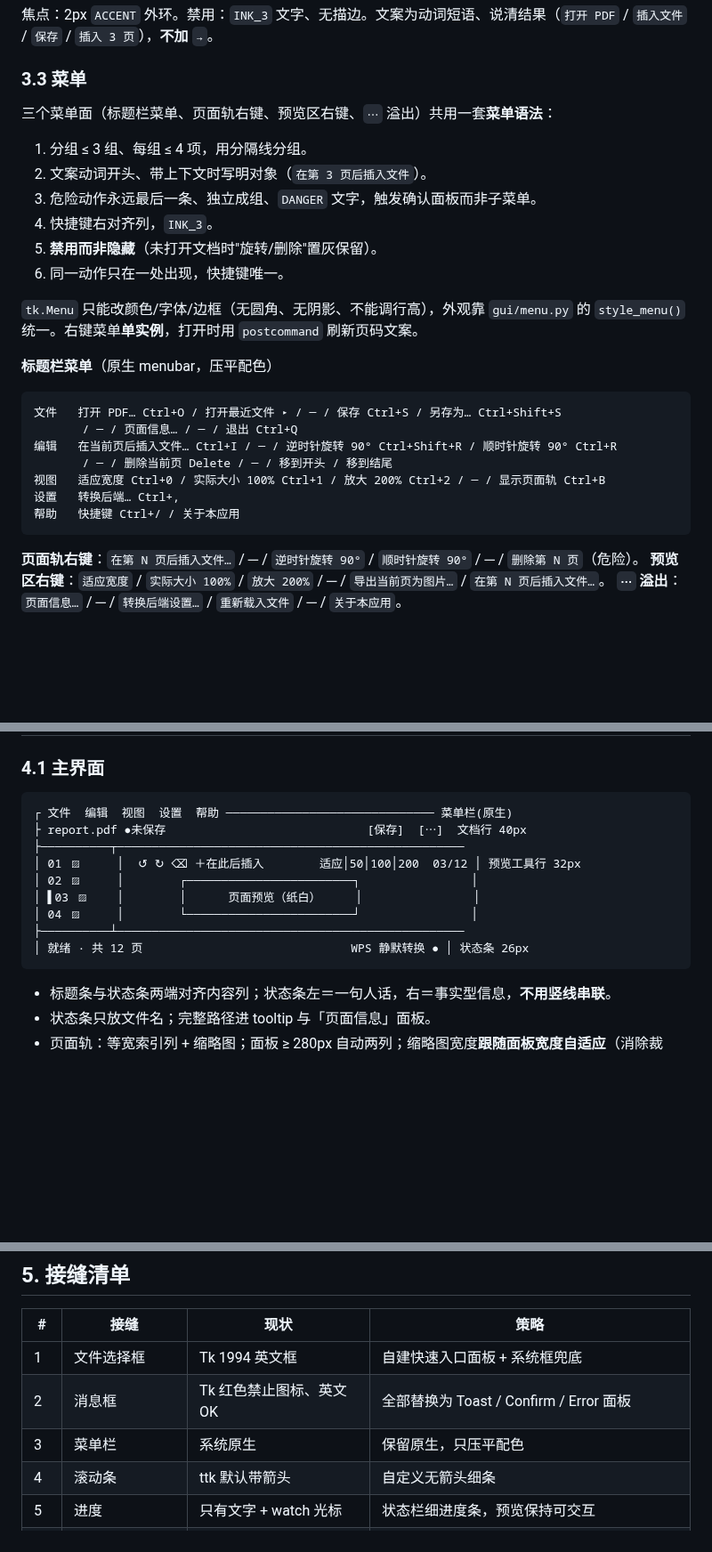
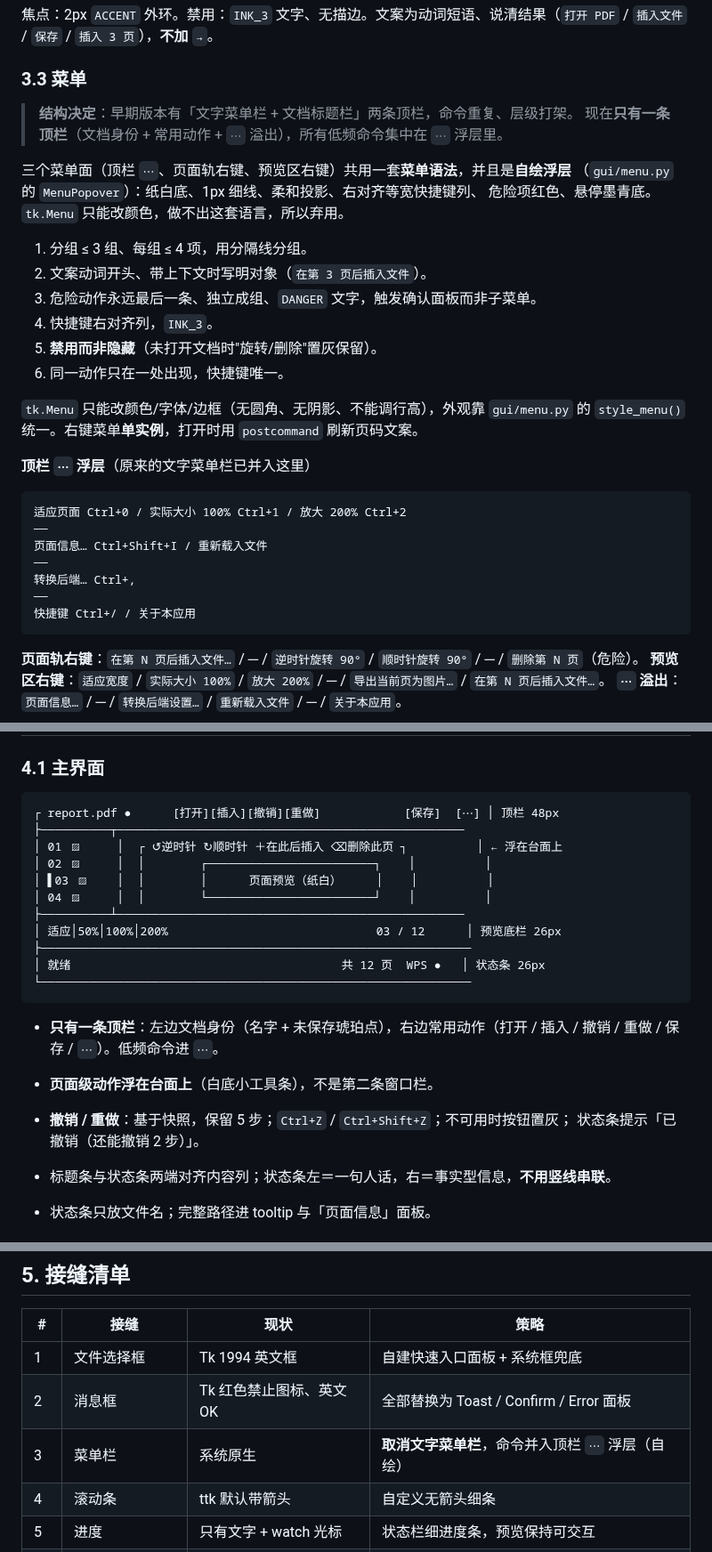
Before and after one commit to L-df365/pdf-editor-assistant, a Markdown page: docs/design-system.md, 3 parts joined by grey strips. Shown at 89% size. Drawn GitHub-style; blank space fills up the shorter version.

Commit message:
docs: document the single top bar, self-drawn menus and undo/redo

````diff
--- a/docs/design-system.md
+++ b/docs/design-system.md
@@ -101,7 +101,12 @@
 
 ### 3.3 菜单
 
-三个菜单面（标题栏菜单、页面轨右键、预览区右键、`⋯` 溢出）共用一套**菜单语法**：
+> **结构决定**：早期版本有「文字菜单栏 + 文档标题栏」两条顶栏，命令重复、层级打架。
+> 现在**只有一条顶栏**（文档身份 + 常用动作 + `⋯` 溢出），所有低频命令集中在 `⋯` 浮层里。
+
+三个菜单面（顶栏 `⋯`、页面轨右键、预览区右键）共用一套**菜单语法**，并且是**自绘浮层**
+（`gui/menu.py` 的 `MenuPopover`）：纸白底、1px 细线、柔和投影、右对齐等宽快捷键列、
+危险项红色、悬停墨青底。`tk.Menu` 只能改颜色，做不出这套语言，所以弃用。
 
 1. 分组 ≤ 3 组、每组 ≤ 4 项，用分隔线分组。
 2. 文案动词开头、带上下文时写明对象（`在第 3 页后插入文件`）。
@@ -112,16 +117,16 @@
 
 `tk.Menu` 只能改颜色/字体/边框（无圆角、无阴影、不能调行高），外观靠 `gui/menu.py` 的 `style_menu()` 统一。右键菜单**单实例**，打开时用 `postcommand` 刷新页码文案。
 
-**标题栏菜单**（原生 menubar，压平配色）
+**顶栏 `⋯` 浮层**（原来的文字菜单栏已并入这里）
 
 ```
-文件   打开 PDF… Ctrl+O / 打开最近文件 ▸ / ─ / 保存 Ctrl+S / 另存为… Ctrl+Shift+S
-       / ─ / 页面信息… / ─ / 退出 Ctrl+Q
-编辑   在当前页后插入文件… Ctrl+I / ─ / 逆时针旋转 90° Ctrl+Shift+R / 顺时针旋转 90° Ctrl+R
-       / ─ / 删除当前页 Delete / ─ / 移到开头 / 移到结尾
-视图   适应宽度 Ctrl+0 / 实际大小 100% Ctrl+1 / 放大 200% Ctrl+2 / ─ / 显示页面轨 Ctrl+B
-设置   转换后端… Ctrl+,
-帮助   快捷键 Ctrl+/ / 关于本应用
+适应页面 Ctrl+0 / 实际大小 100% Ctrl+1 / 放大 200% Ctrl+2
+──
+页面信息… Ctrl+Shift+I / 重新载入文件
+──
+转换后端… Ctrl+,
+──
+快捷键 Ctrl+/ / 关于本应用
 ```
 
 **页面轨右键**：`在第 N 页后插入文件…` / ─ / `逆时针旋转 90°` / `顺时针旋转 90°` / ─ / `删除第 N 页`（危险）。
@@ -152,16 +157,24 @@
 ### 4.1 主界面
 
 ```
-┌ 文件  编辑  视图  设置  帮助 ────────────────────────────── 菜单栏(原生)
-├ report.pdf ●未保存                             [保存]  [⋯]  文档行 40px
+┌ report.pdf ●      [打开][插入][撤销][重做]            [保存]  [⋯] │ 顶栏 48px
 ├──────────┬──────────────────────────────────────────────────
-│ 01 ▨     │  ↺ ↻ ⌫ ＋在此后插入        适应│50│100│200  03/12 │ 预览工具行 32px
-│ 02 ▨     │        ┌────────────────────────┐                │
-│ ▌03 ▨    │        │      页面预览（纸白）     │                │
-│ 04 ▨     │        └────────────────────────┘                │
+│ 01 ▨     │  ┌ ↺逆时针 ↻顺时针 ＋在此后插入 ⌫删除此页 ┐          │ ← 浮在台面上
+│ 02 ▨     │  │        ┌────────────────────────┐    │          │
+│ ▌03 ▨    │  │        │      页面预览（纸白）     │    │          │
+│ 04 ▨     │  │        └────────────────────────┘    │          │
 ├──────────┴──────────────────────────────────────────────────
-│ 就绪 · 共 12 页                              WPS 静默转换 ● │ 状态条 26px
+│ 适应│50%│100%│200%                              03 / 12      │ 预览底栏 26px
+├──────────────────────────────────────────────────────────────
+│ 就绪                                       共 12 页  WPS ●   │ 状态条 26px
+└──────────────────────────────────────────────────────────────
 ```
+
+- **只有一条顶栏**：左边文档身份（名字 + 未保存琥珀点），右边常用动作（打开 / 插入 /
+  撤销 / 重做 / 保存 / `⋯`）。低频命令进 `⋯`。
+- **页面级动作浮在台面上**（白底小工具条），不是第二条窗口栏。
+- **撤销 / 重做**：基于快照，保留 5 步；`Ctrl+Z` / `Ctrl+Shift+Z`；不可用时按钮置灰；
+  状态条提示「已撤销（还能撤销 2 步）」。
 
 - 标题条与状态条两端对齐内容列；状态条左＝一句人话，右＝事实型信息，**不用竖线串联**。
 - 状态条只放文件名；完整路径进 tooltip 与「页面信息」面板。
@@ -255,7 +268,7 @@
 |---|---|---|---|
 | 1 | 文件选择框 | Tk 1994 英文框 | 自建快速入口面板 + 系统框兜底 |
 | 2 | 消息框 | Tk 红色禁止图标、英文 OK | 全部替换为 Toast / Confirm / Error 面板 |
-| 3 | 菜单栏 | 系统原生 | 保留原生，只压平配色 |
+| 3 | 菜单栏 | 系统原生 | **取消文字菜单栏**，命令并入顶栏 `⋯` 浮层（自绘） |
 | 4 | 滚动条 | ttk 默认带箭头 | 自定义无箭头细条 |
 | 5 | 进度 | 只有文字 + watch 光标 | 状态栏细进度条，预览保持可交互 |
 | 6 | 光标 | 零散 | 规则表（可点/可拖/等待/输入） |
````
Also changed, not shown: docs/ui/README.md (+2 -1 lines), docs/ui/01-工作台.png, docs/ui/03-快速入口面板.png, docs/ui/07-菜单浮层.png (added).
